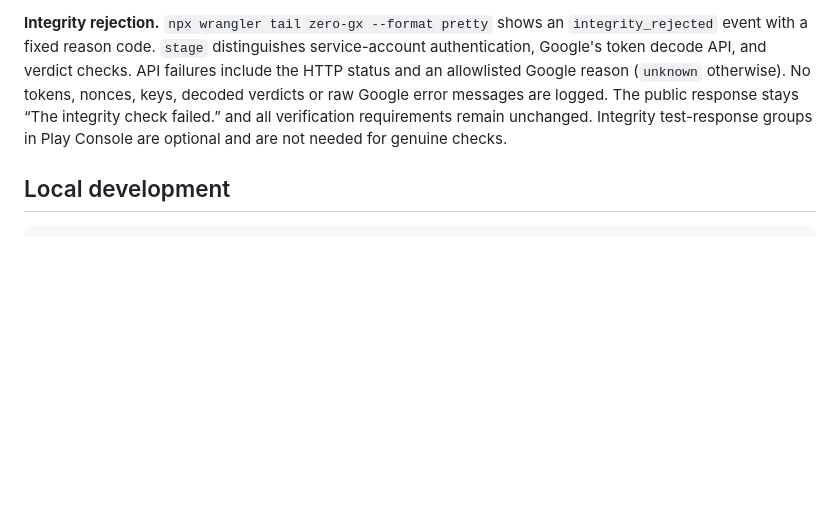
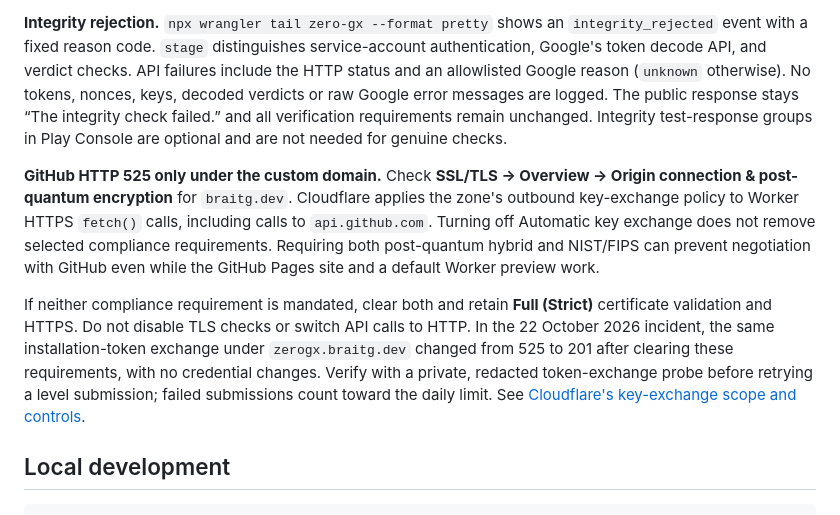
Before and after one commit to BRAITG/zero-gx, a Markdown page: server/README.md, the part around the change. Rendered like a GitHub page; blank space fills up the shorter version.

Commit message:
docs(server): diagnose custom-domain GitHub TLS failures

````diff
--- a/server/README.md
+++ b/server/README.md
@@ -160,6 +160,10 @@ Google's returned nonce is normalized to unpadded URL-safe Base64 before compari
 
 **Integrity rejection.** `npx wrangler tail zero-gx --format pretty` shows an `integrity_rejected` event with a fixed reason code. `stage` distinguishes service-account authentication, Google's token decode API, and verdict checks. API failures include the HTTP status and an allowlisted Google reason (`unknown` otherwise). No tokens, nonces, keys, decoded verdicts or raw Google error messages are logged. The public response stays “The integrity check failed.” and all verification requirements remain unchanged. Integrity test-response groups in Play Console are optional and are not needed for genuine checks.
 
+**GitHub HTTP 525 only under the custom domain.** Check **SSL/TLS → Overview → Origin connection & post-quantum encryption** for `braitg.dev`. Cloudflare applies the zone's outbound key-exchange policy to Worker HTTPS `fetch()` calls, including calls to `api.github.com`. Turning off Automatic key exchange does not remove selected compliance requirements. Requiring both post-quantum hybrid and NIST/FIPS can prevent negotiation with GitHub even while the GitHub Pages site and a default Worker preview work.
+
+If neither compliance requirement is mandated, clear both and retain **Full (Strict)** certificate validation and HTTPS. Do not disable TLS checks or switch API calls to HTTP. In the 22 October 2026 incident, the same installation-token exchange under `zerogx.braitg.dev` changed from 525 to 201 after clearing these requirements, with no credential changes. Verify with a private, redacted token-exchange probe before retrying a level submission; failed submissions count toward the daily limit. See [Cloudflare's key-exchange scope and controls](https://developers.cloudflare.com/ssl/origin-configuration/automatic-key-exchange/).
+
 ## Local development
 
 ```sh
````
